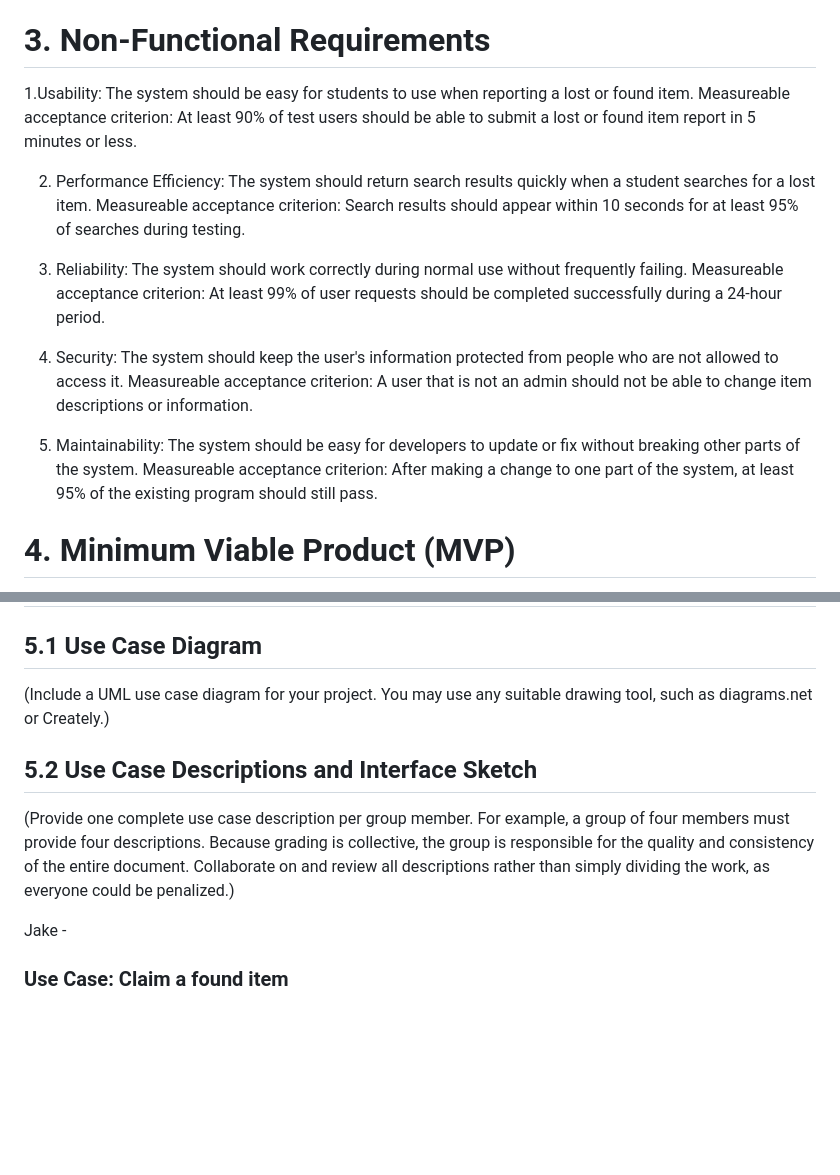
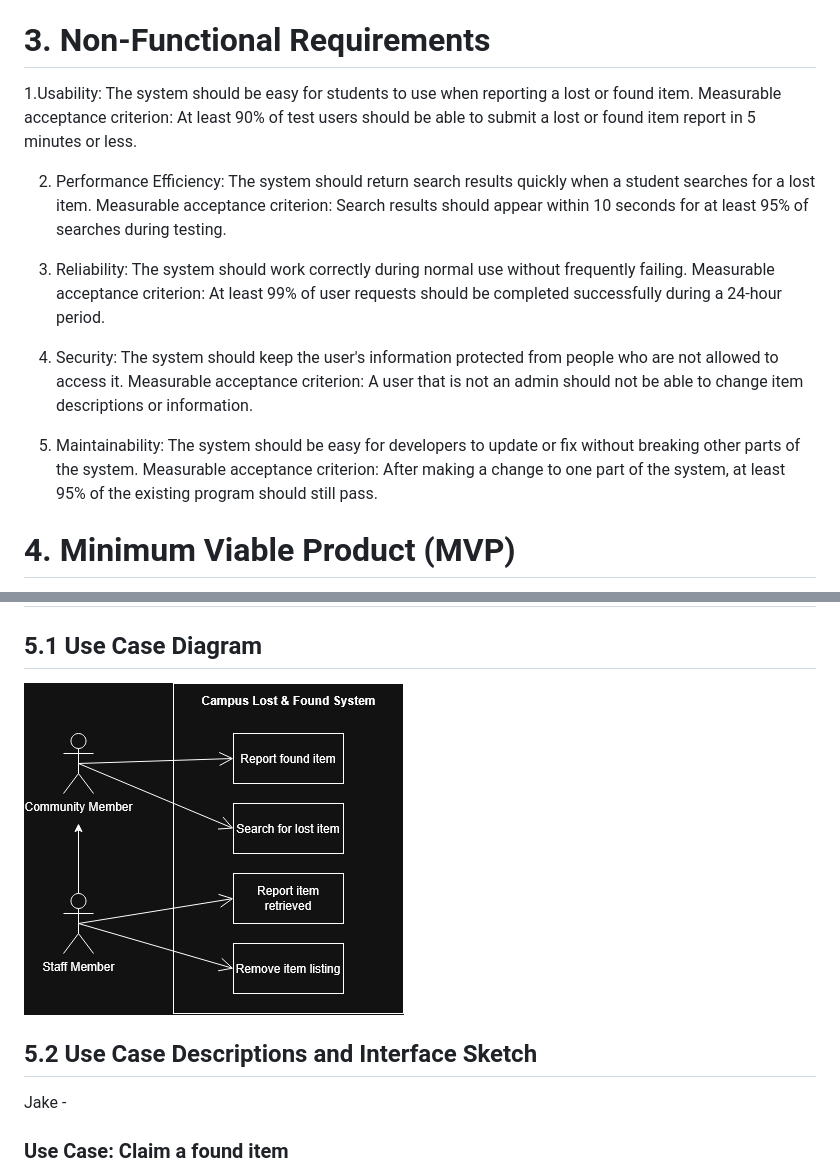
Before and after one commit to bs2863/CS386-Project-LostAndFound, a Markdown page: deliverables/D2.md, 2 parts joined by grey strips. Drawn GitHub-style; pictures changed too: deliverables/assets/D2_UML_Use_Case.png (added); blank space fills up the shorter version.

Commit message:
Fixed some minor spelling, added UML diagram, and will run auto check.

```diff
--- a/deliverables/D2.md
+++ b/deliverables/D2.md
@@ -31,23 +31,23 @@ Consumer Segment: NAU students who have lost personal belongings on NAU campus.
 
 # 3. Non-Functional Requirements
 1.Usability: The system should be easy for students to use when reporting a lost or found item.
-Measureable acceptance criterion: At least 90% of test users should be able to submit a lost or found item report in 5 minutes or less.
+Measurable acceptance criterion: At least 90% of test users should be able to submit a lost or found item report in 5 minutes or less.
 
 
 2. Performance Efficiency: The system should return search results quickly when a student searches for a lost item.
-Measureable acceptance criterion: Search results should appear within 10 seconds for at least 95% of searches during testing.
+Measurable acceptance criterion: Search results should appear within 10 seconds for at least 95% of searches during testing.
 
 
 3. Reliability: The system should work correctly during normal use without frequently failing.
-Measureable acceptance criterion: At least 99% of user requests should be completed successfully during a 24-hour period.
+Measurable acceptance criterion: At least 99% of user requests should be completed successfully during a 24-hour period.
 
 
 4. Security: The system should keep the user's information protected from people who are not allowed to access it.
-Measureable acceptance criterion: A user that is not an admin should not be able to change item descriptions or information.
+Measurable acceptance criterion: A user that is not an admin should not be able to change item descriptions or information.
 
 
 5. Maintainability: The system should be easy for developers to update or fix without breaking other parts of the system.
-Measureable acceptance criterion: After making a change to one part of the system, at least 95% of the existing program should still pass.
+Measurable acceptance criterion: After making a change to one part of the system, at least 95% of the existing program should still pass.
 
 
 # 4. Minimum Viable Product (MVP)
@@ -58,10 +58,11 @@ This MVP solves the problem of people wasting time trying to find the item. As t
 # 5. Use Cases
 
 ## 5.1 Use Case Diagram
-(Include a UML use case diagram for your project. You may use any suitable drawing tool, such as diagrams.net or Creately.)
+![Use Case Diagram](assets/D2_UML_Use_Case.png)
+
 
 ## 5.2 Use Case Descriptions and Interface Sketch
-(Provide one complete use case description per group member. For example, a group of four members must provide four descriptions. Because grading is collective, the group is responsible for the quality and consistency of the entire document. Collaborate on and review all descriptions rather than simply dividing the work, as everyone could be penalized.)
+
 
 Jake -
 ### Use Case: Claim a found item
```
Also changed, not shown: other parts of deliverables/D2.md (+2 -2 lines).
